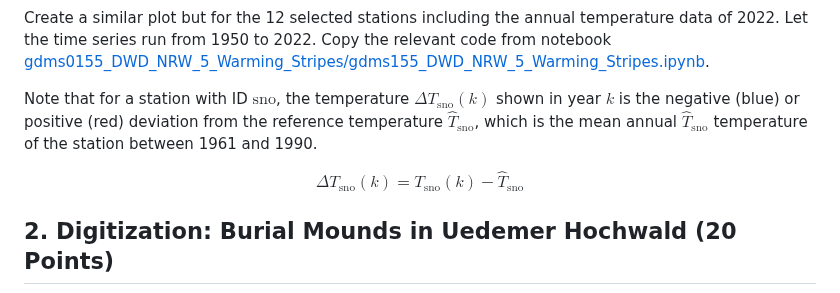
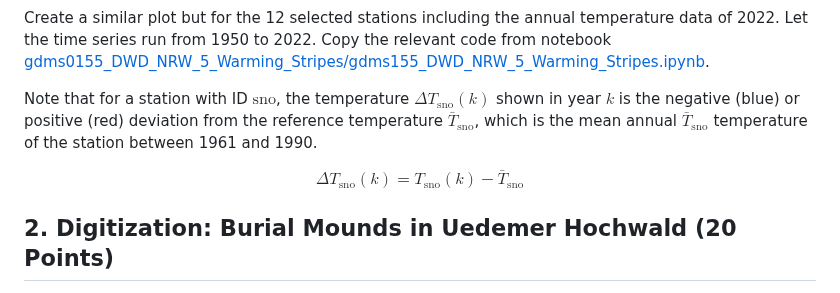
Before and after one commit to rolfbecker/EE_3.07_Geodata_WS2022, a Markdown page: gdms0000_Final_Assignment/README.md, the part around the change. GitHub-like rendering.

```diff
--- a/gdms0000_Final_Assignment/README.md
+++ b/gdms0000_Final_Assignment/README.md
@@ -44,10 +44,10 @@ Use the dataframe with the temperature time series merged columnwise together wi
 Create a similar plot but for the 12 selected stations including the annual temperature data of 2022. Let the time series run from 1950 to 2022. Copy the relevant code from notebook
 [gdms0155_DWD_NRW_5_Warming_Stripes/gdms155_DWD_NRW_5_Warming_Stripes.ipynb](../gdms0155_DWD_NRW_5_Warming_Stripes/gdms155_DWD_NRW_5_Warming_Stripes.ipynb).
 
-Note that for a station with ID $\mathrm{sno}$, the temperature $\Delta T_\mathrm{sno}(k)$ shown in year $k$ is the negative (blue) or positive (red) deviation from the reference temperature $\hat{T}_\mathrm{sno}$, which is the mean annual $\hat{T}_\mathrm{sno}$ temperature of the station between 1961 and 1990.
+Note that for a station with ID $\mathrm{sno}$, the temperature $\Delta T_\mathrm{sno}(k)$ shown in year $k$ is the negative (blue) or positive (red) deviation from the reference temperature $\bar{T}_\mathrm{sno}$, which is the mean annual $\bar{T}_\mathrm{sno}$ temperature of the station between 1961 and 1990.
 
 $$
-\Delta T_\mathrm{sno}(k) = T_\mathrm{sno}(k) - \hat{T}_\mathrm{sno}
+\Delta T_\mathrm{sno}(k) = T_\mathrm{sno}(k) - \bar{T}_\mathrm{sno}
 $$
 
 ## 2. Digitization: Burial Mounds in Uedemer Hochwald (20 Points)
```
